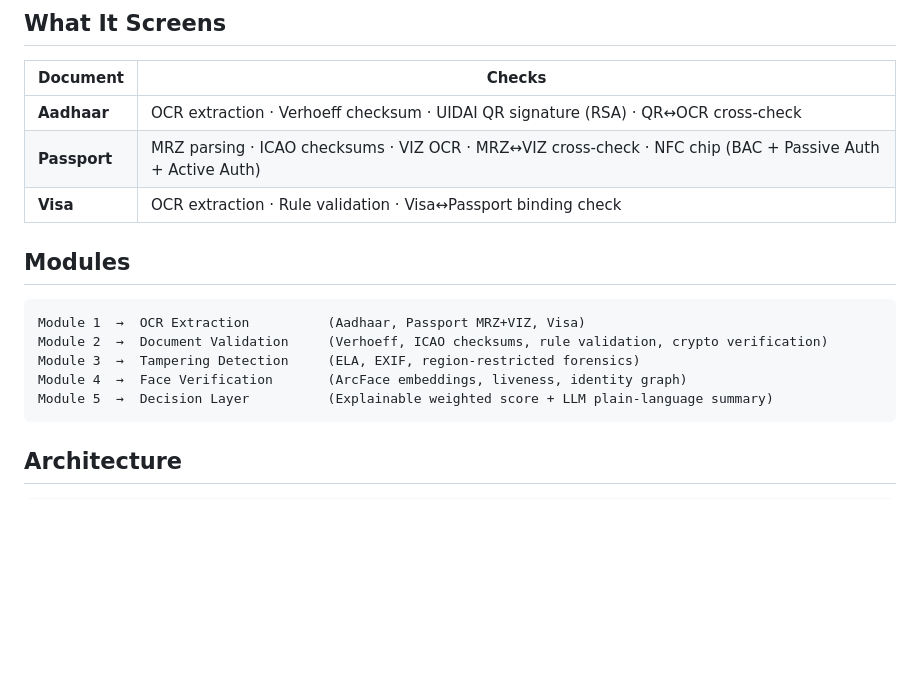
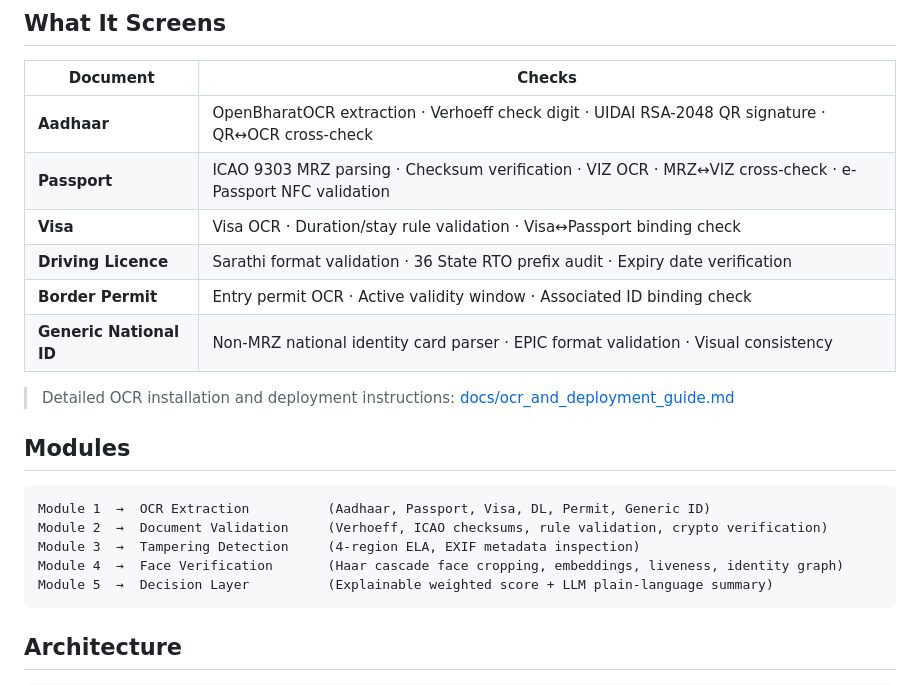
Before and after one commit to shashwatkhandelwal-debug/SIH-PGDAV-2026, a Markdown page: README.md, the part around the change. Rendered like a GitHub page; blank space fills up the shorter version.

Commit message:
docs: add OCR architecture and deployment guide and update README with complete document portfolio

````diff
--- a/README.md
+++ b/README.md
@@ -9,17 +9,22 @@ An AI-powered document screening platform for **land border checkpoints** - brin
 
 | Document | Checks |
 |---|---|
-| **Aadhaar** | OCR extraction · Verhoeff checksum · UIDAI QR signature (RSA) · QR↔OCR cross-check |
-| **Passport** | MRZ parsing · ICAO checksums · VIZ OCR · MRZ↔VIZ cross-check · NFC chip (BAC + Passive Auth + Active Auth) |
-| **Visa** | OCR extraction · Rule validation · Visa↔Passport binding check |
+| **Aadhaar** | OpenBharatOCR extraction · Verhoeff check digit · UIDAI RSA-2048 QR signature · QR↔OCR cross-check |
+| **Passport** | ICAO 9303 MRZ parsing · Checksum verification · VIZ OCR · MRZ↔VIZ cross-check · e-Passport NFC validation |
+| **Visa** | Visa OCR · Duration/stay rule validation · Visa↔Passport binding check |
+| **Driving Licence** | Sarathi format validation · 36 State RTO prefix audit · Expiry date verification |
+| **Border Permit** | Entry permit OCR · Active validity window · Associated ID binding check |
+| **Generic National ID** | Non-MRZ national identity card parser · EPIC format validation · Visual consistency |
+
+> Detailed OCR installation and deployment instructions: [docs/ocr_and_deployment_guide.md](docs/ocr_and_deployment_guide.md)
 
 ## Modules
 
 ```
-Module 1  →  OCR Extraction          (Aadhaar, Passport MRZ+VIZ, Visa)
+Module 1  →  OCR Extraction          (Aadhaar, Passport, Visa, DL, Permit, Generic ID)
 Module 2  →  Document Validation     (Verhoeff, ICAO checksums, rule validation, crypto verification)
-Module 3  →  Tampering Detection     (ELA, EXIF, region-restricted forensics)
-Module 4  →  Face Verification       (ArcFace embeddings, liveness, identity graph)
+Module 3  →  Tampering Detection     (4-region ELA, EXIF metadata inspection)
+Module 4  →  Face Verification       (Haar cascade face cropping, embeddings, liveness, identity graph)
 Module 5  →  Decision Layer          (Explainable weighted score + LLM plain-language summary)
 ```
 
````
Also changed, not shown: docs/ocr_and_deployment_guide.md (added, +121 -0 lines).
